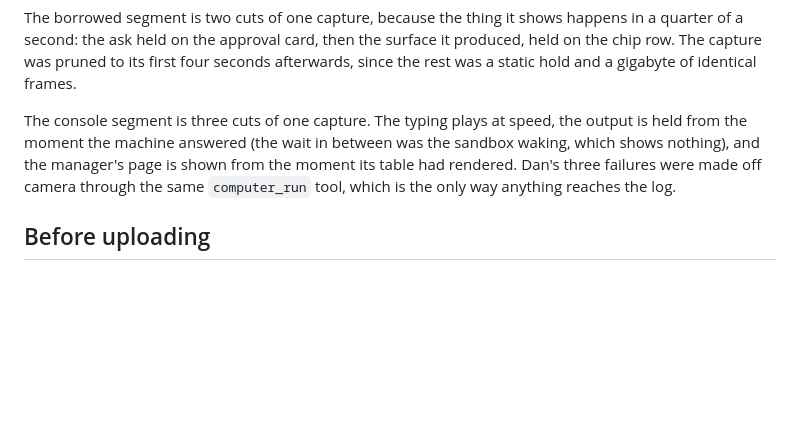
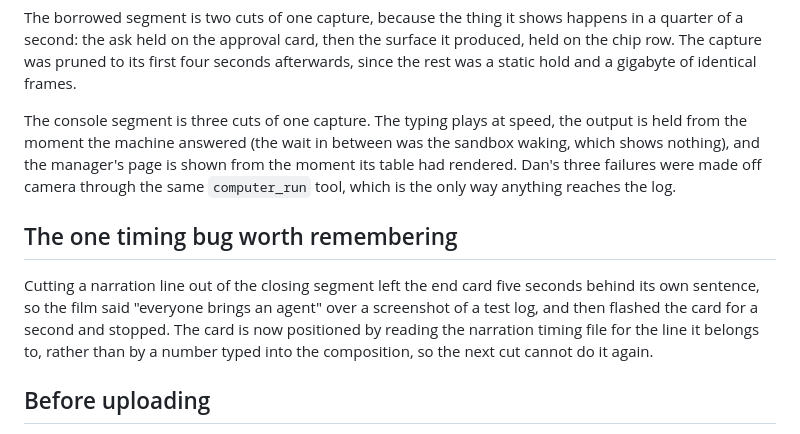
Before and after one commit to thankywal/clawroom, a Markdown page: docs/VIDEO.md, the part around the change. Rendered like a GitHub page; blank space fills up the shorter version.

Commit message:
Closing: the card lands on its own sentence and holds
Cutting a line out of the closing segment left the end card five seconds
behind the words it belongs to: the film said everyone brings an agent over a
picture of a test log, then flashed the card for a second and stopped. The
card position is now read out of the narration timing file for the line it
accompanies, so it cannot drift again when a line changes, and the tail is
long enough that the last frame is the mark rather than a cut. Card now lands
at 10.5s into the segment and holds 8.4s; the film runs 2:45.

The self test capture is retaken so the tally on screen says 22 of 22, which
is what the writeup says.

```diff
--- a/docs/VIDEO.md
+++ b/docs/VIDEO.md
@@ -62,6 +62,15 @@ from the moment its table had rendered. Dan's three failures were made off
 camera through the same `computer_run` tool, which is the only way anything
 reaches the log.
 
+## The one timing bug worth remembering
+
+Cutting a narration line out of the closing segment left the end card five
+seconds behind its own sentence, so the film said "everyone brings an agent"
+over a screenshot of a test log, and then flashed the card for a second and
+stopped. The card is now positioned by reading the narration timing file for
+the line it belongs to, rather than by a number typed into the composition, so
+the next cut cannot do it again.
+
 ## Before uploading
 
 - Unlisted on YouTube, not private. Private cannot be opened by a judge.
```
